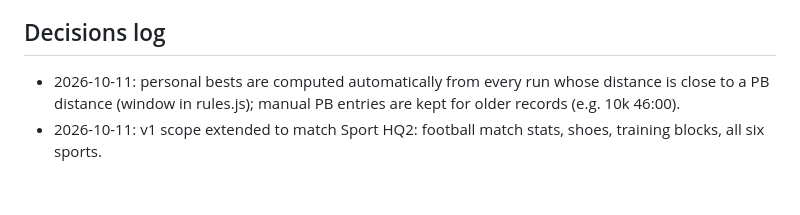
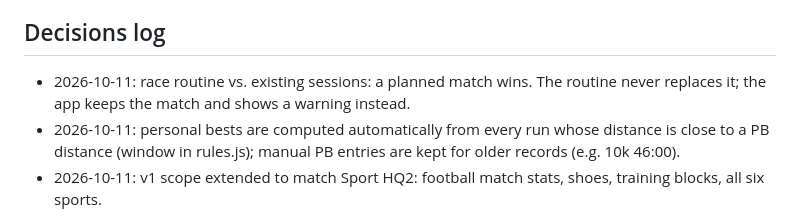
Before and after one commit to vanhoveromain/hq, a Markdown page: sporthq/CLAUDE.md, the part around the change. GitHub-like rendering; blank space fills up the shorter version.

Commit message:
CLAUDE.md: match takes priority over race routine
Co-Authored-By: Claude Opus 5.5 <noreply@anthropic.com>
Claude-Session: https://claude.ai/code/session_01FKWgd35D26SfoqLo1KNvSu

```diff
--- a/sporthq/CLAUDE.md
+++ b/sporthq/CLAUDE.md
@@ -65,6 +65,8 @@ Multi-user, social, payments, Strava/Garmin sync, nutrition, life organisation.
 - Notion "Sport HQ2" is read-only for this project: never create, edit or delete anything there.
 
 ## Decisions log
+- 2026-10-11: race routine vs. existing sessions: a planned match wins. The routine never replaces it;
+  the app keeps the match and shows a warning instead.
 - 2026-10-11: personal bests are computed automatically from every run whose distance is close to a
   PB distance (window in rules.js); manual PB entries are kept for older records (e.g. 10k 46:00).
 - 2026-10-11: v1 scope extended to match Sport HQ2: football match stats, shoes, training blocks,
```
